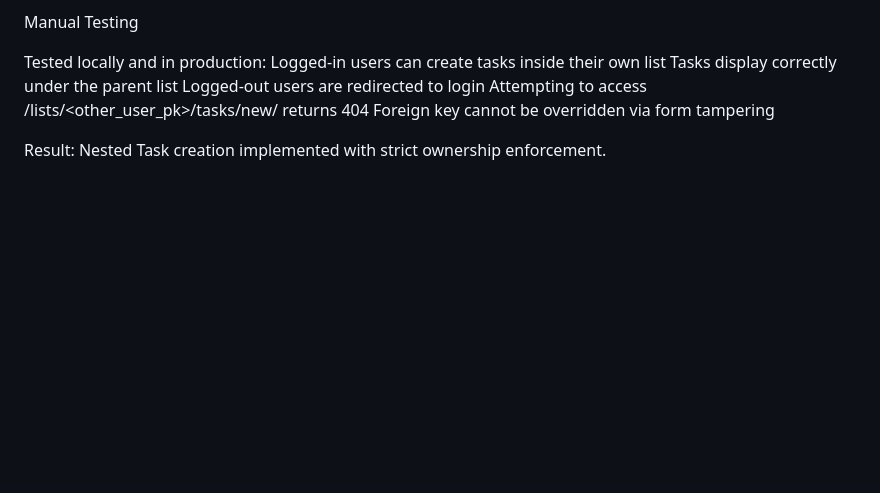
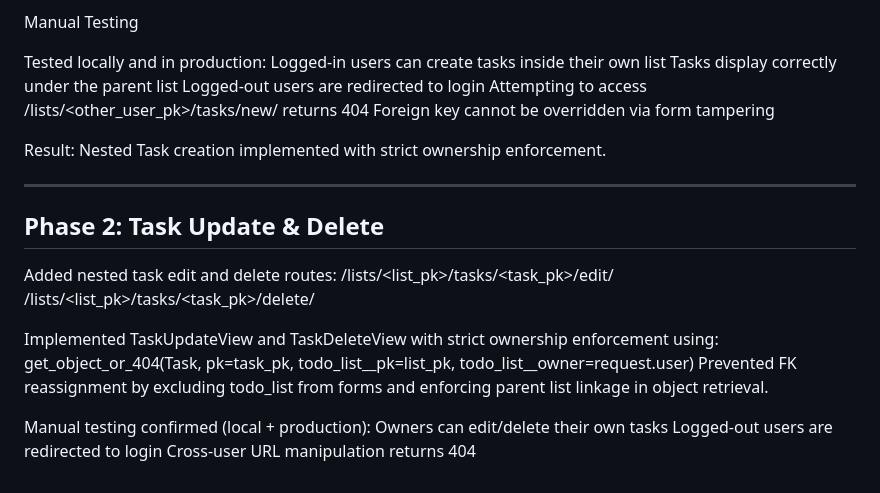
Before and after one commit to Shieldsx/capstone_project, a Markdown page: README.md, the part around the change. Drawn GitHub-style; blank space fills up the shorter version.

```diff
--- a/README.md
+++ b/README.md
@@ -422,3 +422,20 @@ Attempting to access /lists/<other_user_pk>/tasks/new/ returns 404
 Foreign key cannot be overridden via form tampering
 
 Result: Nested Task creation implemented with strict ownership enforcement.
+
+---------------------
+
+## Phase 2: Task Update & Delete
+
+Added nested task edit and delete routes:
+/lists/<list_pk>/tasks/<task_pk>/edit/
+/lists/<list_pk>/tasks/<task_pk>/delete/
+
+Implemented TaskUpdateView and TaskDeleteView with strict ownership enforcement using:
+get_object_or_404(Task, pk=task_pk, todo_list__pk=list_pk, todo_list__owner=request.user)
+Prevented FK reassignment by excluding todo_list from forms and enforcing parent list linkage in object retrieval.
+
+Manual testing confirmed (local + production):
+Owners can edit/delete their own tasks
+Logged-out users are redirected to login
+Cross-user URL manipulation returns 404
```
